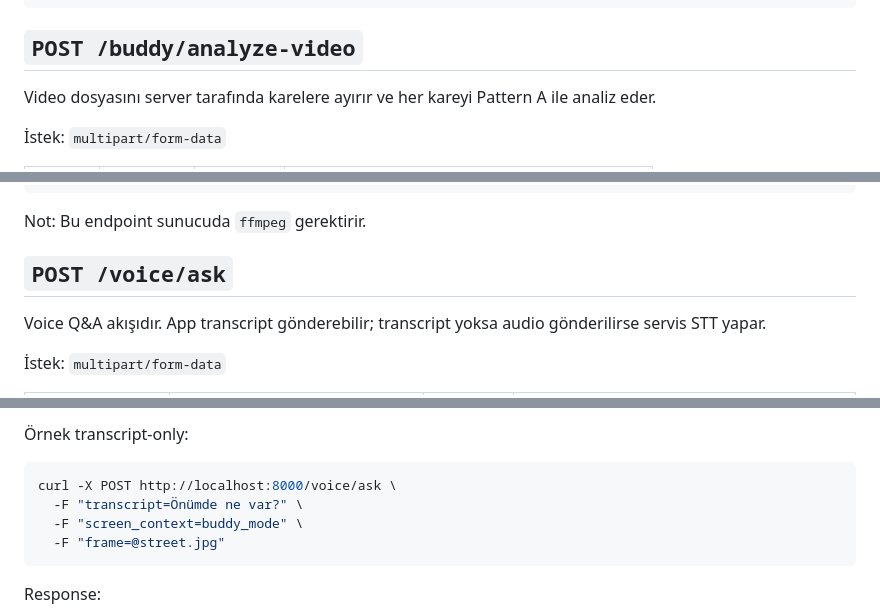
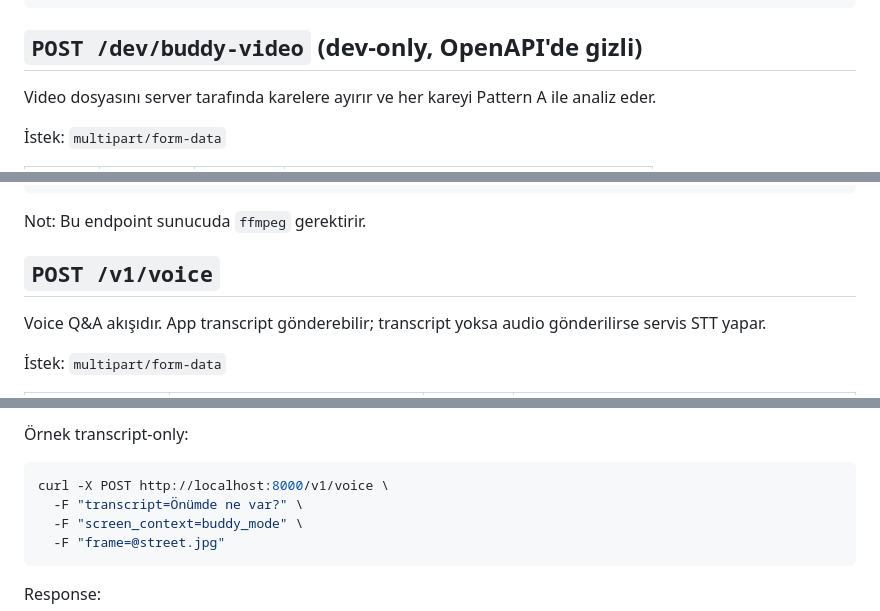
Before and after one commit to merttcetn/beacon, a Markdown page: docs/api-contract.md, 3 parts joined by grey strips. Rendered like a GitHub page.

````diff
--- a/docs/api-contract.md
+++ b/docs/api-contract.md
@@ -103,7 +187,7 @@ Fallback:
 }
 ```
 
-## `POST /buddy/analyze-video`
+## `POST /dev/buddy-video` (dev-only, OpenAPI'de gizli)
 
 Video dosyasını server tarafında karelere ayırır ve her kareyi Pattern A ile analiz eder.
 
@@ -142,7 +226,7 @@ Response:
 
 Not: Bu endpoint sunucuda `ffmpeg` gerektirir.
 
-## `POST /voice/ask`
+## `POST /v1/voice`
 
 Voice Q&A akışıdır. App transcript gönderebilir; transcript yoksa audio gönderilirse servis STT yapar.
 
@@ -165,7 +249,7 @@ En iyi entegrasyon yolu:
 Örnek transcript-only:
 
 ```bash
-curl -X POST http://localhost:8000/voice/ask \
+curl -X POST http://localhost:8000/v1/voice \
   -F "transcript=Önümde ne var?" \
   -F "screen_context=buddy_mode" \
   -F "frame=@street.jpg"
````
Also changed, not shown: other parts of docs/api-contract.md (+95 -11 lines).
